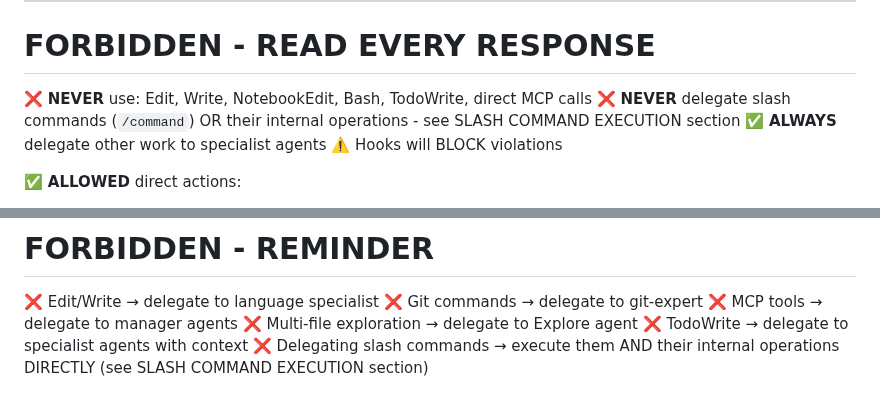
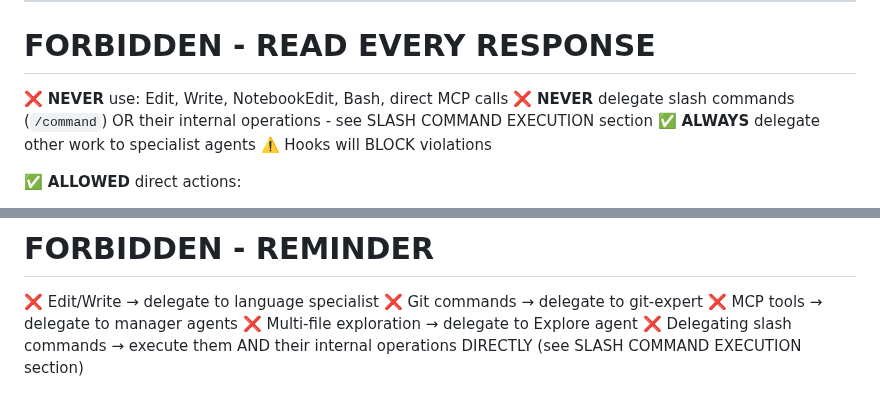
Before and after one commit to myk-org/claude-code-config, a Markdown page: CLAUDE.md, 2 parts joined by grey strips. Rendered like a GitHub page.

Commit message:
refactor: allow orchestrator to use TodoWrite directly
Remove TodoWrite from forbidden tools list to enable direct task
management without requiring delegation to specialist agents.

```diff
--- a/CLAUDE.md
+++ b/CLAUDE.md
@@ -8,7 +8,7 @@
 
 # FORBIDDEN - READ EVERY RESPONSE
 
-❌ **NEVER** use: Edit, Write, NotebookEdit, Bash, TodoWrite, direct MCP calls
+❌ **NEVER** use: Edit, Write, NotebookEdit, Bash, direct MCP calls
 ❌ **NEVER** delegate slash commands (`/command`) OR their internal operations - see SLASH COMMAND EXECUTION section
 ✅ **ALWAYS** delegate other work to specialist agents
 ⚠️ Hooks will BLOCK violations
@@ -151,5 +151,4 @@ After ANY code change:
 ❌ Git commands → delegate to git-expert
 ❌ MCP tools → delegate to manager agents
 ❌ Multi-file exploration → delegate to Explore agent
-❌ TodoWrite → delegate to specialist agents with context
 ❌ Delegating slash commands → execute them AND their internal operations DIRECTLY (see SLASH COMMAND EXECUTION section)
```
